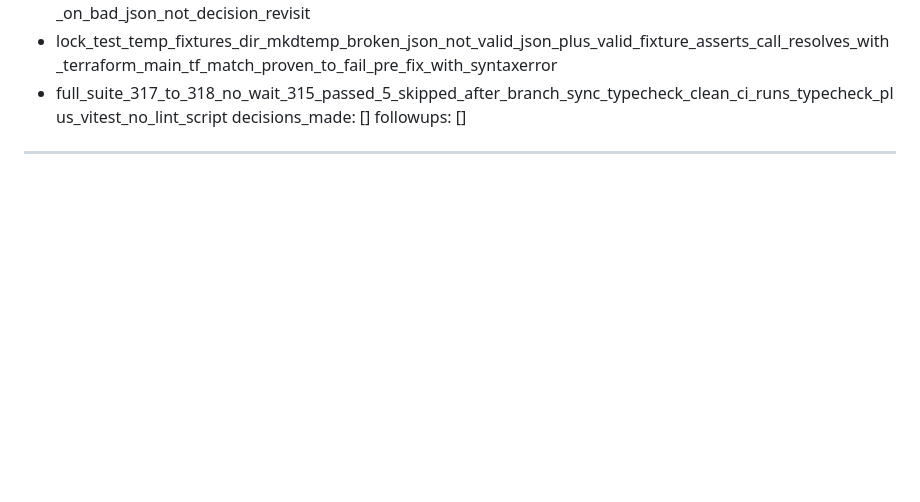
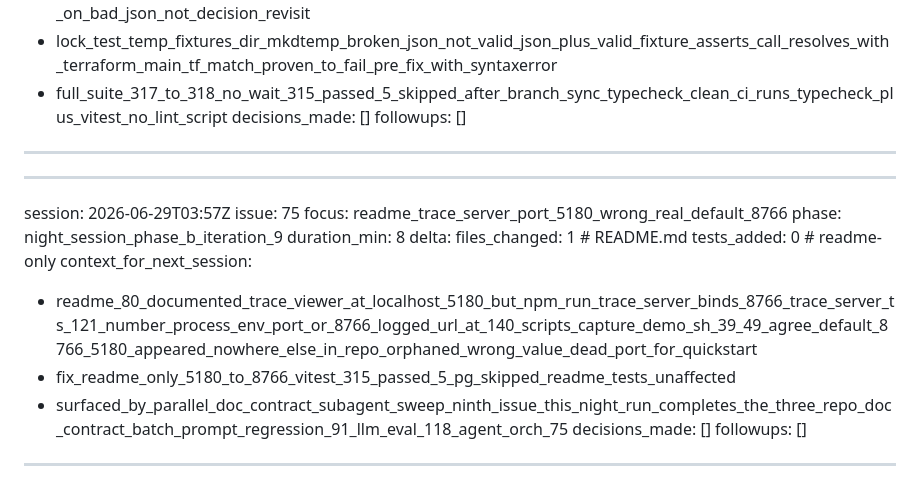
Before and after one commit to jt-mchorse/agent-orchestration-platform, a Markdown page: MEMORY/full_history_ai.md, the part around the change. Drawn GitHub-style; blank space fills up the shorter version.

Commit message:
memory: session 2026-06-29 agent-orchestration-platform

```diff
--- a/MEMORY/full_history_ai.md
+++ b/MEMORY/full_history_ai.md
@@ -857,3 +857,20 @@ context_for_next_session:
 decisions_made: []
 followups: []
 ---
+
+---
+session: 2026-06-29T03:57Z
+issue: 75
+focus: readme_trace_server_port_5180_wrong_real_default_8766
+phase: night_session_phase_b_iteration_9
+duration_min: 8
+delta:
+  files_changed: 1 # README.md
+  tests_added: 0   # readme-only
+context_for_next_session:
+  - readme_80_documented_trace_viewer_at_localhost_5180_but_npm_run_trace_server_binds_8766_trace_server_ts_121_number_process_env_port_or_8766_logged_url_at_140_scripts_capture_demo_sh_39_49_agree_default_8766_5180_appeared_nowhere_else_in_repo_orphaned_wrong_value_dead_port_for_quickstart
+  - fix_readme_only_5180_to_8766_vitest_315_passed_5_pg_skipped_readme_tests_unaffected
+  - surfaced_by_parallel_doc_contract_subagent_sweep_ninth_issue_this_night_run_completes_the_three_repo_doc_contract_batch_prompt_regression_91_llm_eval_118_agent_orch_75
+decisions_made: []
+followups: []
+---
```
Also changed, not shown: MEMORY/full_history_human.md (+12 -0 lines).
